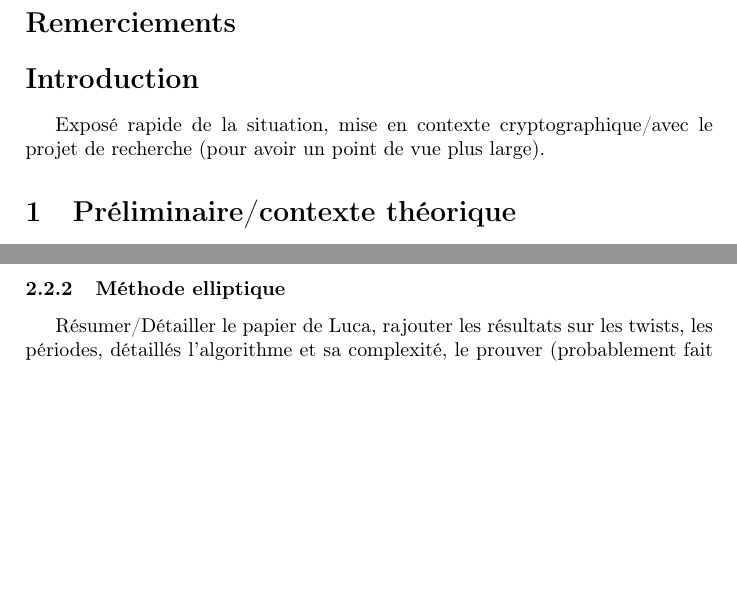
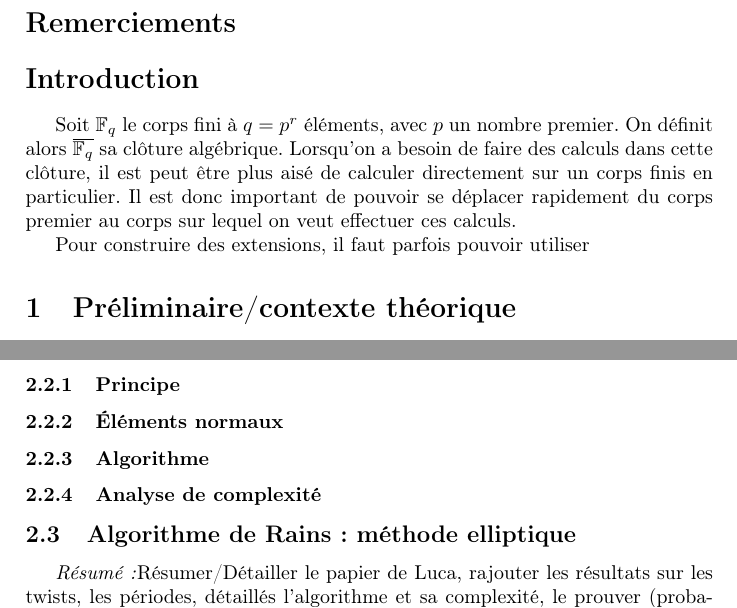
Before and after one commit to brieulle/Rains-pinch, a LaTeX document (latex/plan.tex): two parts of pages 1 and 2 of 2, joined at a grey line, cut so that both start at the same text, the shorter picture padded with empty space. Compiled offline with pdfLaTeX.

Commit message:
Update plan.tex

```diff
--- a/latex/plan.tex
+++ b/latex/plan.tex
@@ -34,5 +34,10 @@
 \newtheorem{rem}{Remarque}[thm]
 \section*{Remerciements}
 \section*{Introduction}
-Exposé rapide de la situation, mise en contexte cryptographique/avec le
-projet de recherche (pour avoir un point de vue plus large).
+Soit $\GF{q}$ le corps fini à $q = p^r$ éléments, avec $p$ un nombre premier. On
+définit alors $\overline{\GF{q}}$ sa clôture algébrique. Lorsqu'on a besoin de
+faire des calculs dans cette clôture, il est peut être plus aisé de calculer
+directement sur un corps finis en particulier. Il est donc important de pouvoir
+se déplacer rapidement du corps premier au corps sur lequel on veut effectuer
+ces calculs.\par
+Pour construire des extensions, il faut parfois pouvoir utiliser
@@ -61,10 +68,14 @@ rapport à Pinch.
 Présenter pas à pas l'article de Rains (en gros), en enlevant ce qui nous
 concernerait moins et en rajoutant ce qu'il n'a pas mis (tous les détails
 sur l'algorithme convert et sa complexité).
-\subsubsection{Méthode elliptique}
-Résumer/Détailler le papier de Luca, rajouter les résultats sur les twists,
-les périodes, détaillés l'algorithme et sa complexité, le prouver
+\subsubsection{Principe}
+\subsubsection{Éléments normaux}
+\subsubsection{Algorithme}
+\subsubsection{Analyse de complexité}
+\subsection{Algorithme de Rains : méthode elliptique}
+\textit{Résumé :}Résumer/Détailler le papier de Luca, rajouter les résultats sur
+les twists, les périodes, détaillés l'algorithme et sa complexité, le prouver
 (probablement fait avec le papier de Luca et Mihailescu pour les périodes ?)
 , détailler les différentes étapes, les paramètres, la façon de trouver m
 etc.
-\subsubsection{Comparatif}
+\subsubsection{Principe}
```
Also changed, not shown: latex/plan.tex (21 more changed lines).
